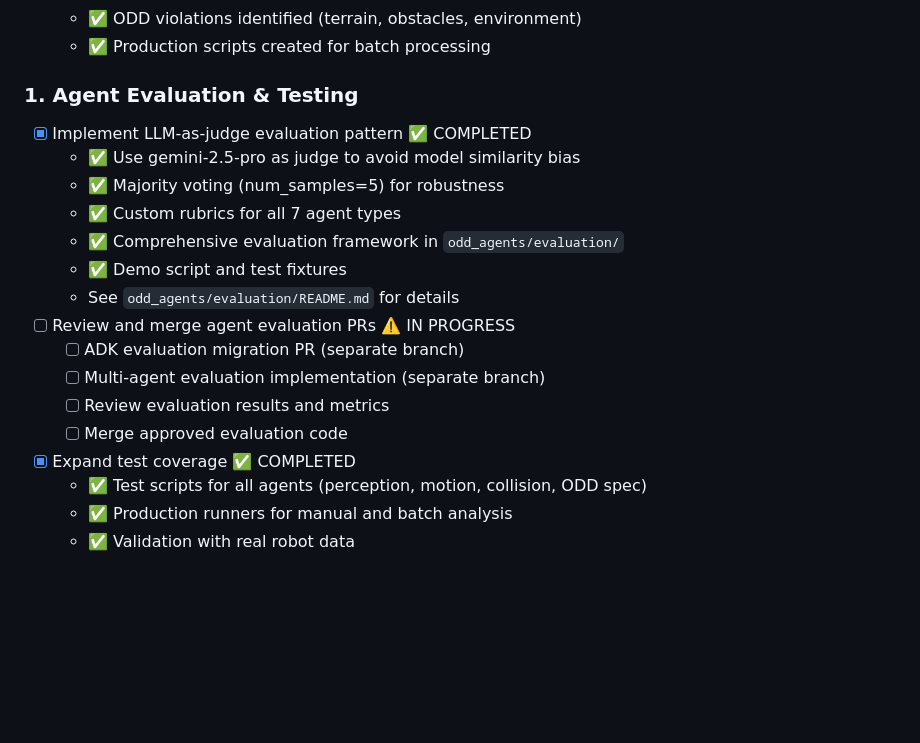
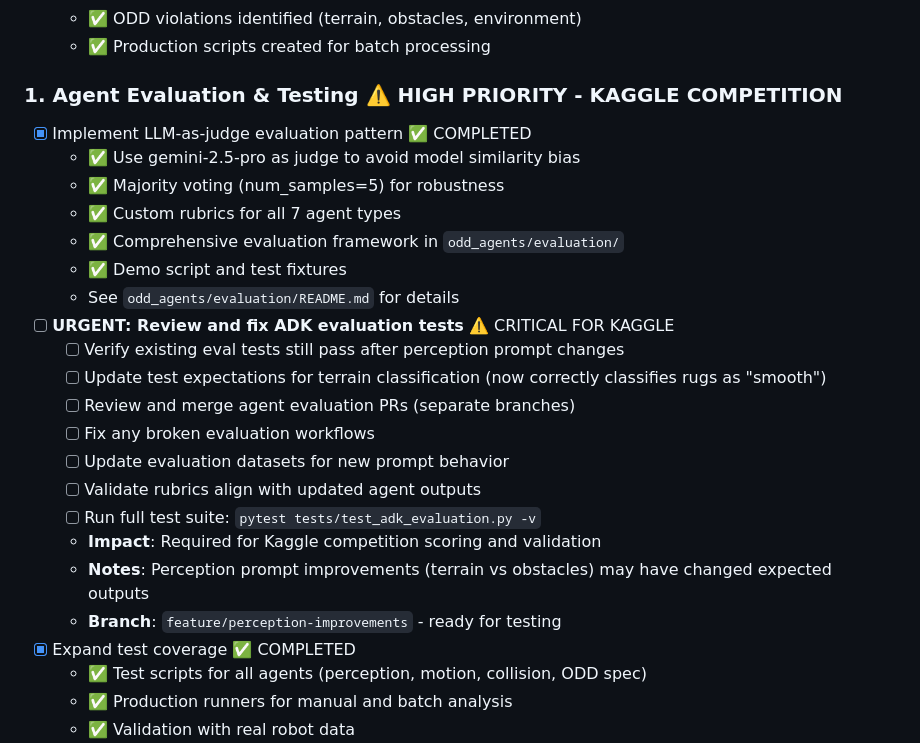
Before and after one commit to danmartinez78/go2-odd-observer, a Markdown page: TODO.md, the part around the change. Rendered like a GitHub page; blank space fills up the shorter version.

Commit message:
docs: add ADK evaluation testing task for perception prompt changes

```diff
--- a/TODO.md
+++ b/TODO.md
@@ -13,7 +13,7 @@
   - ✅ ODD violations identified (terrain, obstacles, environment)
   - ✅ Production scripts created for batch processing
 
-### 1. Agent Evaluation & Testing
+### 1. Agent Evaluation & Testing ⚠️ HIGH PRIORITY - KAGGLE COMPETITION
 - [x] Implement LLM-as-judge evaluation pattern ✅ COMPLETED
   - ✅ Use gemini-2.5-pro as judge to avoid model similarity bias
   - ✅ Majority voting (num_samples=5) for robustness
@@ -21,11 +21,17 @@
   - ✅ Comprehensive evaluation framework in `odd_agents/evaluation/`
   - ✅ Demo script and test fixtures
   - See `odd_agents/evaluation/README.md` for details
-- [ ] Review and merge agent evaluation PRs ⚠️ IN PROGRESS
-  - [ ] ADK evaluation migration PR (separate branch)
-  - [ ] Multi-agent evaluation implementation (separate branch)
-  - [ ] Review evaluation results and metrics
-  - [ ] Merge approved evaluation code
+- [ ] **URGENT: Review and fix ADK evaluation tests** ⚠️ CRITICAL FOR KAGGLE
+  - [ ] Verify existing eval tests still pass after perception prompt changes
+  - [ ] Update test expectations for terrain classification (now correctly classifies rugs as "smooth")
+  - [ ] Review and merge agent evaluation PRs (separate branches)
+  - [ ] Fix any broken evaluation workflows
+  - [ ] Update evaluation datasets for new prompt behavior
+  - [ ] Validate rubrics align with updated agent outputs
+  - [ ] Run full test suite: `pytest tests/test_adk_evaluation.py -v`
+  - **Impact**: Required for Kaggle competition scoring and validation
+  - **Notes**: Perception prompt improvements (terrain vs obstacles) may have changed expected outputs
+  - **Branch**: `feature/perception-improvements` - ready for testing
 - [x] Expand test coverage ✅ COMPLETED
   - ✅ Test scripts for all agents (perception, motion, collision, ODD spec)
   - ✅ Production runners for manual and batch analysis
```
